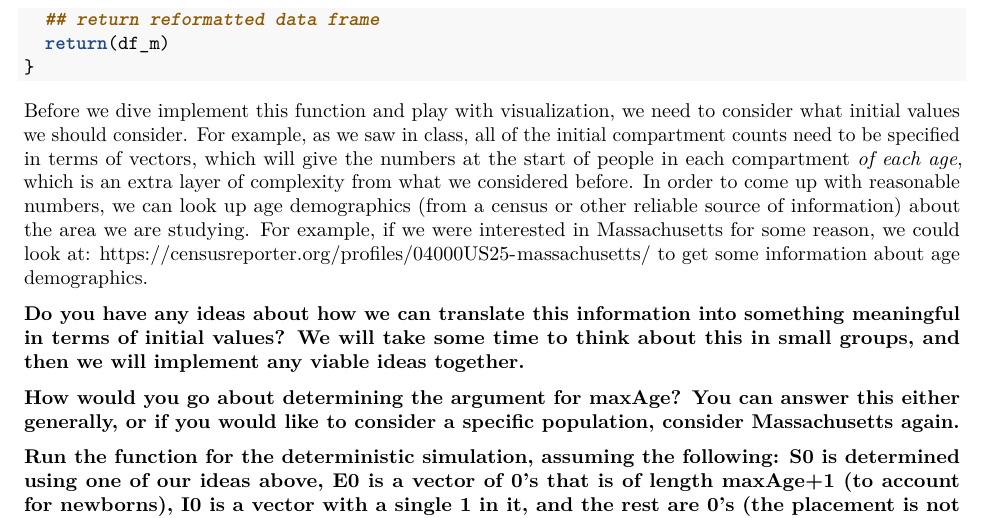
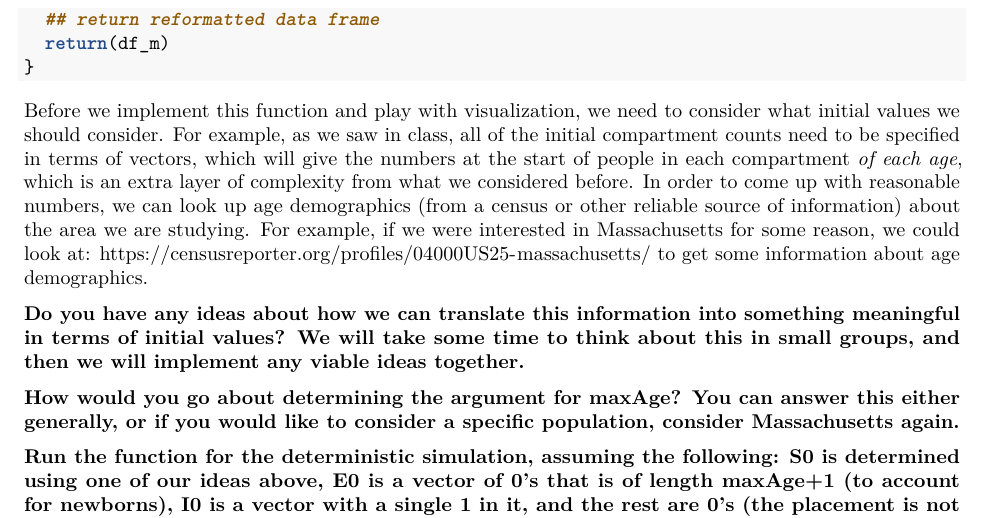
Before and after one commit to mhc-stat-244nf-f2021/Lab_10, an R Markdown document (14_Lab_AgeDep_Vac.Rmd): part of page 3 of 6, cut so that both start at the same text. Rendered offline with R 4.5, knitr and Pandoc, then LaTeX, with nearby package versions.

Commit message:
Fixed typo

````diff
--- a/14_Lab_AgeDep_Vac.Rmd
+++ b/14_Lab_AgeDep_Vac.Rmd
@@ -113,7 +113,7 @@ SEIR_age_simulation <- function(S0, E0, I0, R0, RN, pD, D, b, v,
 }
 ```
 
-Before we dive implement this function and play with visualization, we need to consider what initial values we should consider. For example, as we saw in class, all of the initial compartment counts need to be specified in terms of vectors, which will give the numbers at the start of people in each compartment *of each age*, which is an extra layer of complexity from what we considered before. In order to come up with reasonable numbers, we can look up age demographics (from a census or other reliable source of information) about the area we are studying. For example, if we were interested in Massachusetts for some reason, we could look at: https://censusreporter.org/profiles/04000US25-massachusetts/ to get some information about age demographics.
+Before we implement this function and play with visualization, we need to consider what initial values we should consider. For example, as we saw in class, all of the initial compartment counts need to be specified in terms of vectors, which will give the numbers at the start of people in each compartment *of each age*, which is an extra layer of complexity from what we considered before. In order to come up with reasonable numbers, we can look up age demographics (from a census or other reliable source of information) about the area we are studying. For example, if we were interested in Massachusetts for some reason, we could look at: https://censusreporter.org/profiles/04000US25-massachusetts/ to get some information about age demographics.
 
 **Do you have any ideas about how we can translate this information into something meaningful in terms of initial values? We will take some time to think about this in small groups, and then we will implement any viable ideas together.**
 
````
